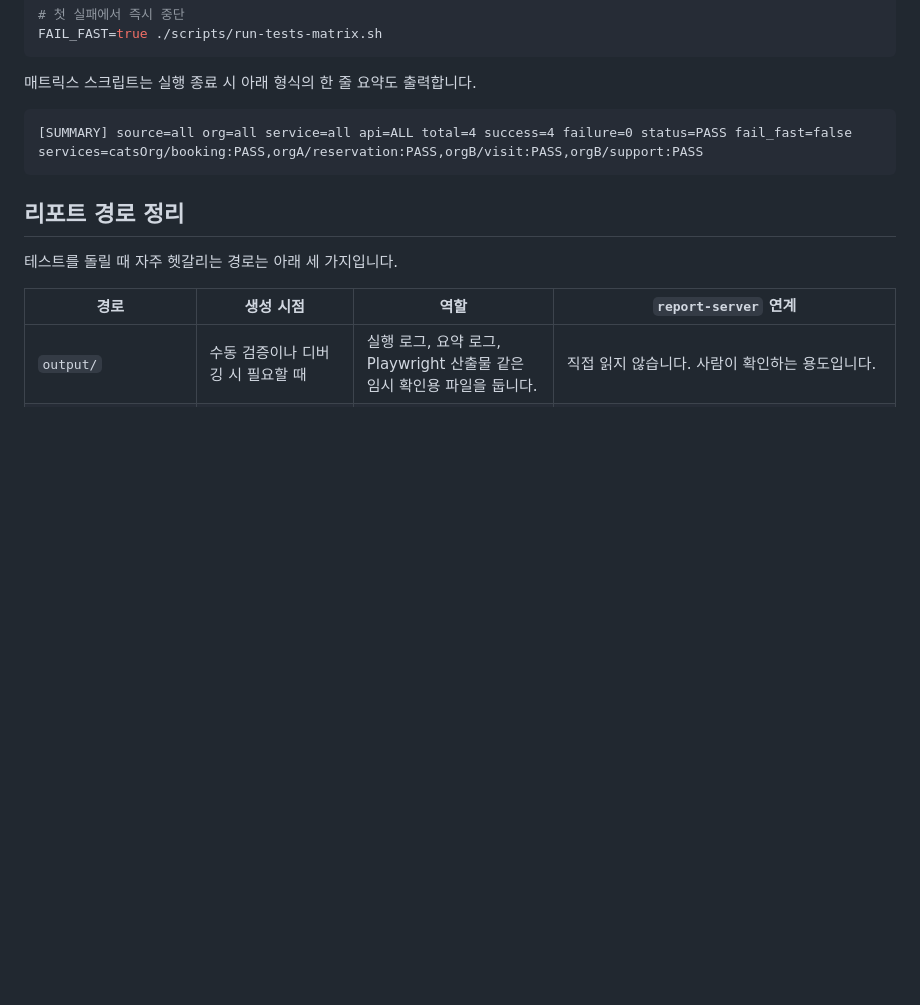
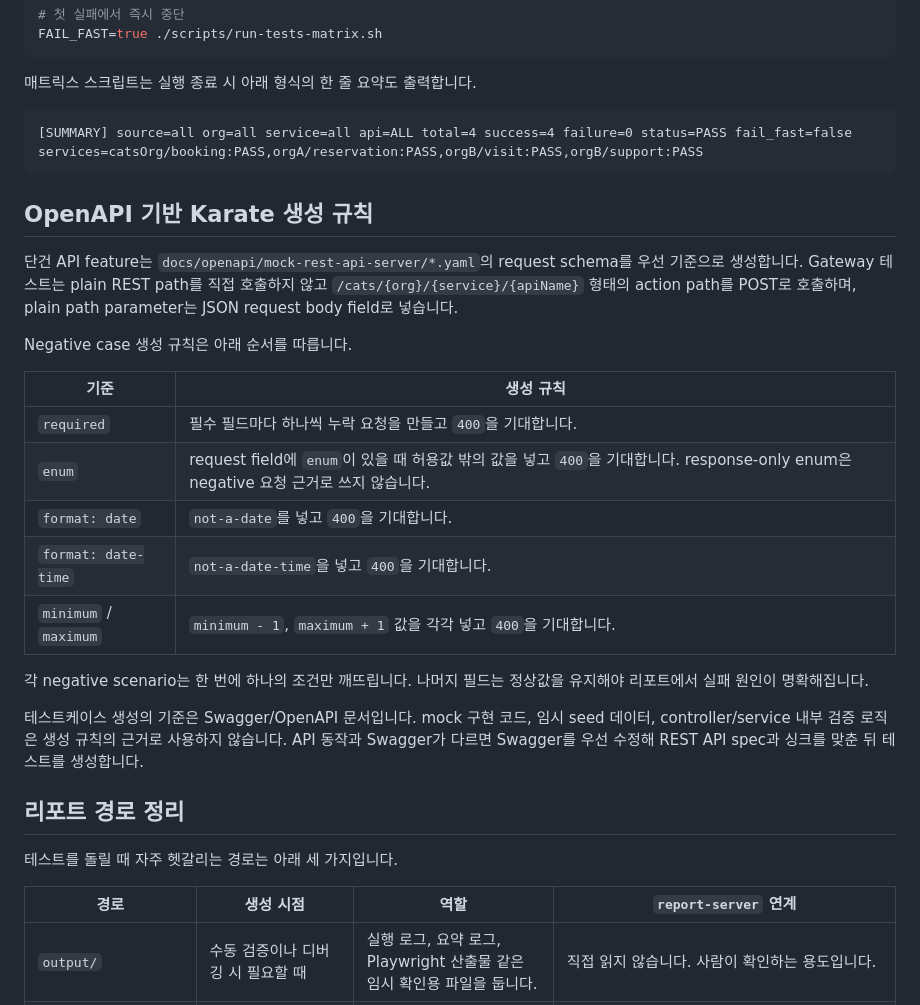
Before and after one commit to ydj515/encrypted-data-api-fuzzer, a Markdown page: docs/testing.md, the part around the change. GitHub-like rendering; blank space fills up the shorter version.

Commit message:
docs: skill로 테스트 생성 규칙 추가

````diff
--- a/docs/testing.md
+++ b/docs/testing.md
@@ -125,6 +125,24 @@ FAIL_FAST=true ./scripts/run-tests-matrix.sh
 [SUMMARY] source=all org=all service=all api=ALL total=4 success=4 failure=0 status=PASS fail_fast=false services=catsOrg/booking:PASS,orgA/reservation:PASS,orgB/visit:PASS,orgB/support:PASS
 ```
 
+## OpenAPI 기반 Karate 생성 규칙
+
+단건 API feature는 `docs/openapi/mock-rest-api-server/*.yaml`의 request schema를 우선 기준으로 생성합니다. Gateway 테스트는 plain REST path를 직접 호출하지 않고 `/cats/{org}/{service}/{apiName}` 형태의 action path를 POST로 호출하며, plain path parameter는 JSON request body field로 넣습니다.
+
+Negative case 생성 규칙은 아래 순서를 따릅니다.
+
+| 기준 | 생성 규칙 |
+|---|---|
+| `required` | 필수 필드마다 하나씩 누락 요청을 만들고 `400`을 기대합니다. |
+| `enum` | request field에 `enum`이 있을 때 허용값 밖의 값을 넣고 `400`을 기대합니다. response-only enum은 negative 요청 근거로 쓰지 않습니다. |
+| `format: date` | `not-a-date`를 넣고 `400`을 기대합니다. |
+| `format: date-time` | `not-a-date-time`을 넣고 `400`을 기대합니다. |
+| `minimum` / `maximum` | `minimum - 1`, `maximum + 1` 값을 각각 넣고 `400`을 기대합니다. |
+
+각 negative scenario는 한 번에 하나의 조건만 깨뜨립니다. 나머지 필드는 정상값을 유지해야 리포트에서 실패 원인이 명확해집니다.
+
+테스트케이스 생성의 기준은 Swagger/OpenAPI 문서입니다. mock 구현 코드, 임시 seed 데이터, controller/service 내부 검증 로직은 생성 규칙의 근거로 사용하지 않습니다. API 동작과 Swagger가 다르면 Swagger를 우선 수정해 REST API spec과 싱크를 맞춘 뒤 테스트를 생성합니다.
+
 ## 리포트 경로 정리
 
 테스트를 돌릴 때 자주 헷갈리는 경로는 아래 세 가지입니다.
````
